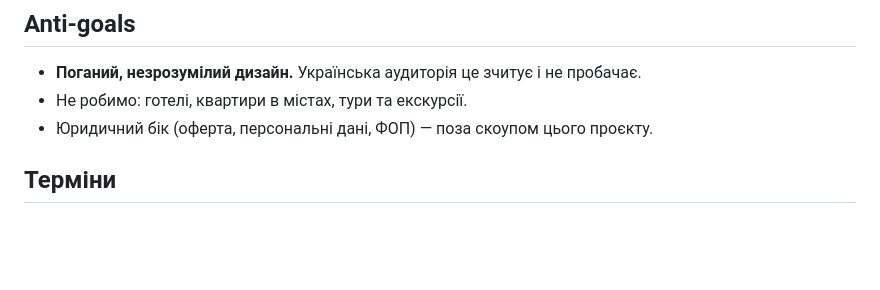
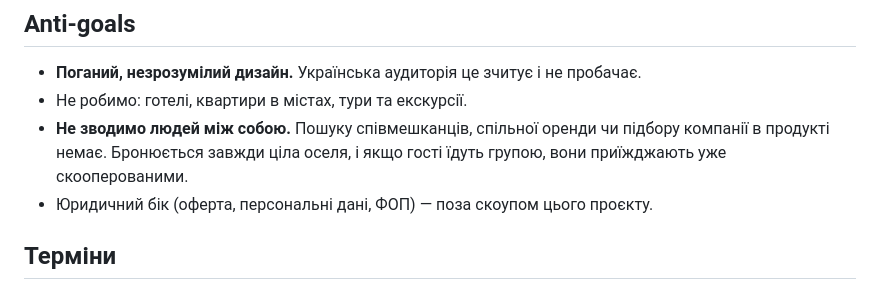
Before and after one commit to sofiya5395870-sys/khata-v-seli, a Markdown page: CLAUDE.md, the part around the change. GitHub-like rendering; blank space fills up the shorter version.

```diff
--- a/CLAUDE.md
+++ b/CLAUDE.md
@@ -132,6 +132,7 @@ Hi-fi інтерактивний прототип, який **виглядає
 
 - **Поганий, незрозумілий дизайн.** Українська аудиторія це зчитує і не пробачає.
 - Не робимо: готелі, квартири в містах, тури та екскурсії.
+- **Не зводимо людей між собою.** Пошуку співмешканців, спільної оренди чи підбору компанії в продукті немає. Бронюється завжди ціла оселя, і якщо гості їдуть групою, вони приїжджають уже скооперованими.
 - Юридичний бік (оферта, персональні дані, ФОП) — поза скоупом цього проєкту.
 
 ## Терміни
```
Also changed, not shown: research/people.md (+2 -0 lines).
